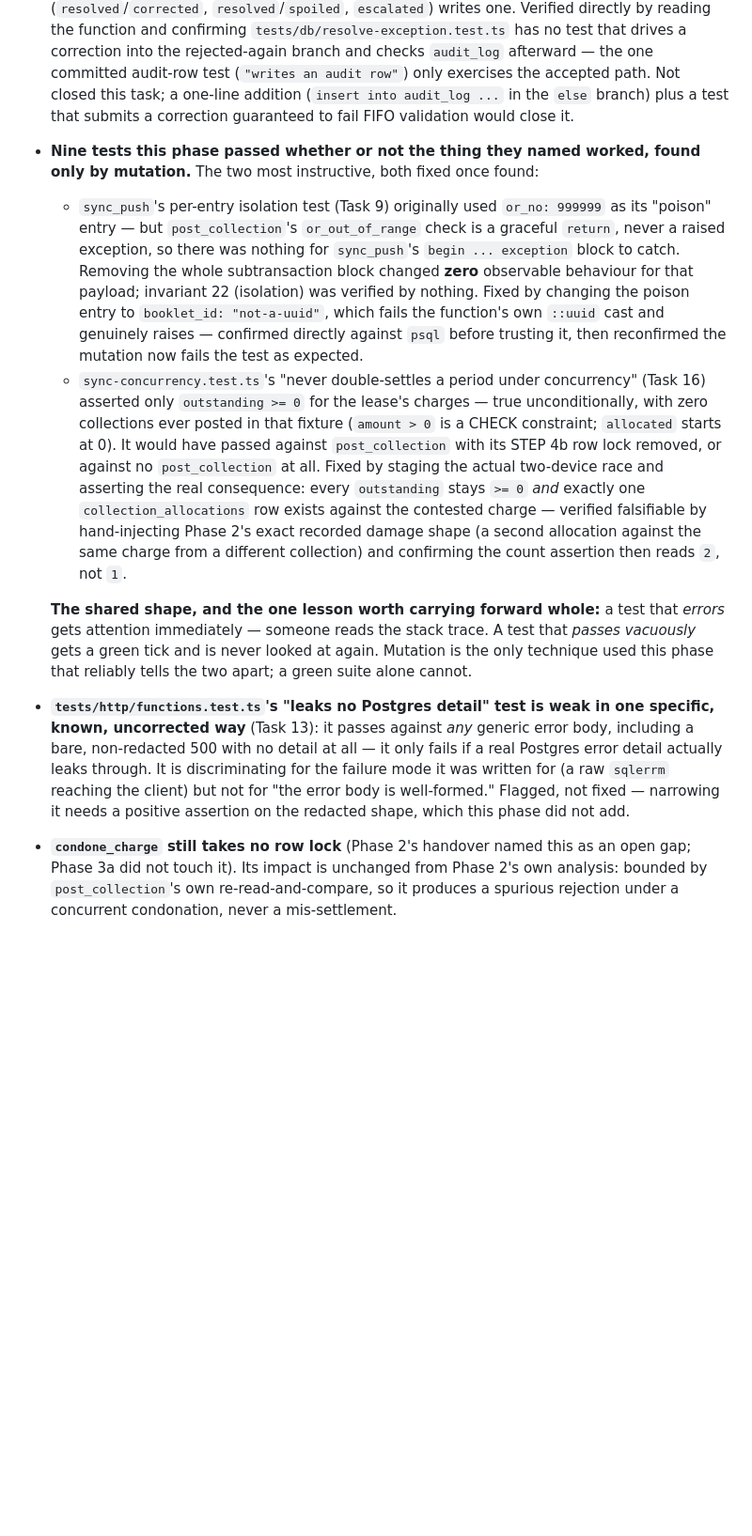
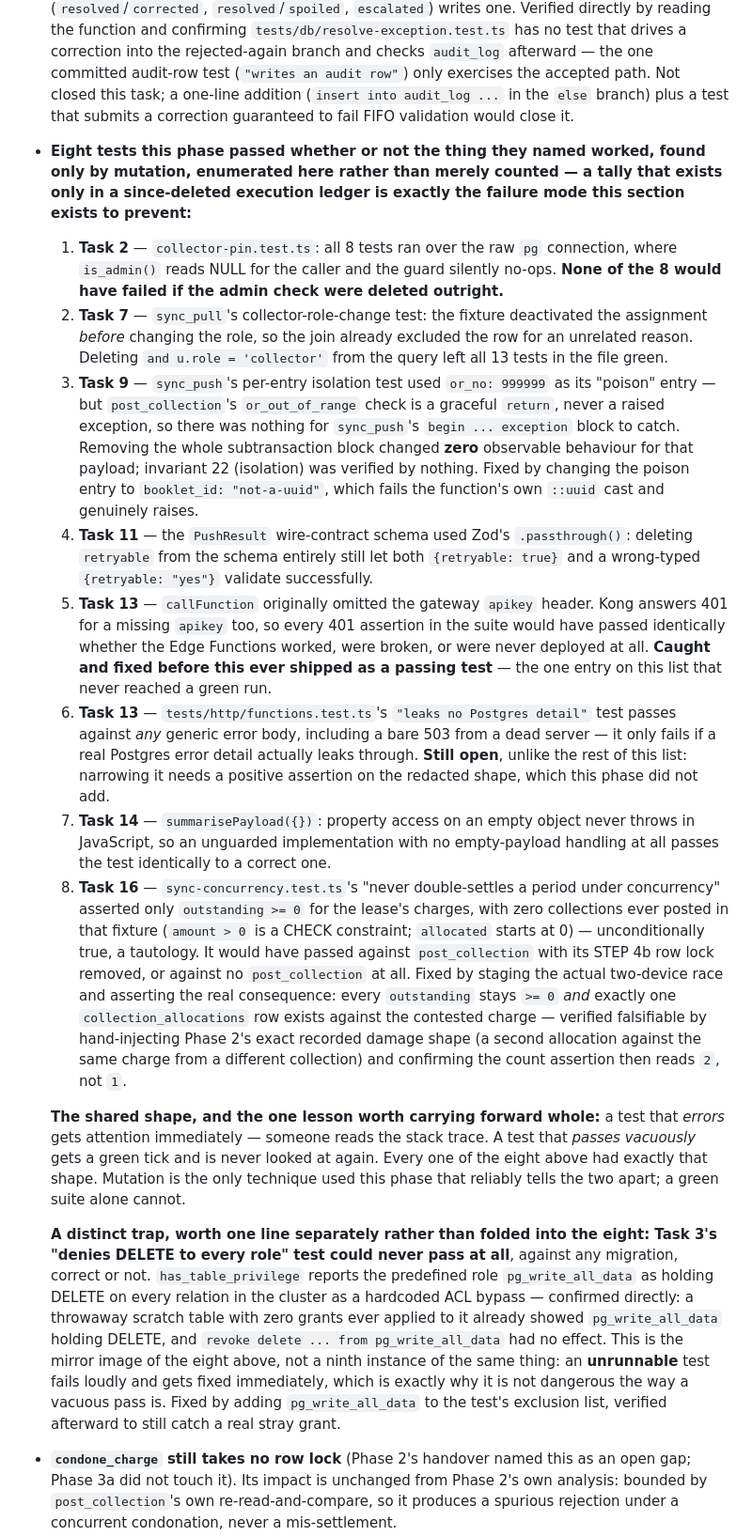
Before and after one commit to berlcamp/ceedo-collections, a Markdown page: docs/superpowers/phase-3a-handover.md, the part around one of its changes. Shown at 94% size. Drawn GitHub-style; blank space fills up the shorter version.

Commit message:
docs: fix round 1 — enumerate the eight vacuous tests, name assignment_epoch
Coordinator review: the "nine" figure in the handover was an unenumerated ordinal tally
from an execution ledger about to be deleted -- exactly the failure mode this document
exists to prevent. Replaces it with the defensible, named list of eight, states which one
was caught before it ever ran (Task 13's missing gateway apikey) and which is still open
(Task 13's "leaks no Postgres detail"), and separates Task 3's pg_write_all_data DELETE
test out as a distinct unrunnable-test trap rather than a ninth vacuous instance.

Also names devices.assignment_epoch explicitly in the table inventory -- a column, not a
table, but the entire mechanism behind D7's forced re-sync, and it would otherwise have
disappeared from the count entirely once the "3 not 4 tables" correction landed.

```diff
--- a/docs/superpowers/phase-3a-handover.md
+++ b/docs/superpowers/phase-3a-handover.md
@@ -219,38 +224,68 @@ in the 1.5–3 MB range. Still under the alarm on that estimate, but genuinely u
   (`"writes an audit row"`) only exercises the accepted path. Not closed this task; a
   one-line addition (`insert into audit_log ...` in the `else` branch) plus a test that
   submits a correction guaranteed to fail FIFO validation would close it.
-- **Nine tests this phase passed whether or not the thing they named worked, found only by
-  mutation.** The two most instructive, both fixed once found:
-  - `sync_push`'s per-entry isolation test (Task 9) originally used `or_no: 999999` as its
-    "poison" entry — but `post_collection`'s `or_out_of_range` check is a graceful `return`,
-    never a raised exception, so there was nothing for `sync_push`'s
-    `begin ... exception` block to catch. Removing the whole subtransaction block changed
-    **zero** observable behaviour for that payload; invariant 22 (isolation) was verified by
-    nothing. Fixed by changing the poison entry to `booklet_id: "not-a-uuid"`, which fails
-    the function's own `::uuid` cast and genuinely raises — confirmed directly against
-    `psql` before trusting it, then reconfirmed the mutation now fails the test as expected.
-  - `sync-concurrency.test.ts`'s "never double-settles a period under concurrency" (Task 16)
-    asserted only `outstanding >= 0` for the lease's charges — true unconditionally, with
-    zero collections ever posted in that fixture (`amount > 0` is a CHECK constraint;
-    `allocated` starts at 0). It would have passed against `post_collection` with its STEP
-    4b row lock removed, or against no `post_collection` at all. Fixed by staging the actual
-    two-device race and asserting the real consequence: every `outstanding` stays `>= 0`
-    *and* exactly one `collection_allocations` row exists against the contested charge —
-    verified falsifiable by hand-injecting Phase 2's exact recorded damage shape (a second
-    allocation against the same charge from a different collection) and confirming the
-    count assertion then reads `2`, not `1`.
+- **Eight tests this phase passed whether or not the thing they named worked, found only by
+  mutation, enumerated here rather than merely counted — a tally that exists only in a
+  since-deleted execution ledger is exactly the failure mode this section exists to
+  prevent:**
+  1. **Task 2** — `collector-pin.test.ts`: all 8 tests ran over the raw `pg` connection,
+     where `is_admin()` reads NULL for the caller and the guard silently no-ops. **None of
+     the 8 would have failed if the admin check were deleted outright.**
+  2. **Task 7** — `sync_pull`'s collector-role-change test: the fixture deactivated the
+     assignment *before* changing the role, so the join already excluded the row for an
+     unrelated reason. Deleting `and u.role = 'collector'` from the query left all 13 tests
+     in the file green.
+  3. **Task 9** — `sync_push`'s per-entry isolation test used `or_no: 999999` as its
+     "poison" entry — but `post_collection`'s `or_out_of_range` check is a graceful
+     `return`, never a raised exception, so there was nothing for `sync_push`'s
+     `begin ... exception` block to catch. Removing the whole subtransaction block changed
+     **zero** observable behaviour for that payload; invariant 22 (isolation) was verified
+     by nothing. Fixed by changing the poison entry to `booklet_id: "not-a-uuid"`, which
+     fails the function's own `::uuid` cast and genuinely raises.
+  4. **Task 11** — the `PushResult` wire-contract schema used Zod's `.passthrough()`:
+     deleting `retryable` from the schema entirely still let both `{retryable: true}` and a
+     wrong-typed `{retryable: "yes"}` validate successfully.
+  5. **Task 13** — `callFunction` originally omitted the gateway `apikey` header. Kong
+     answers 401 for a missing `apikey` too, so every 401 assertion in the suite would have
+     passed identically whether the Edge Functions worked, were broken, or were never
+     deployed at all. **Caught and fixed before this ever shipped as a passing test** — the
+     one entry on this list that never reached a green run.
+  6. **Task 13** — `tests/http/functions.test.ts`'s `"leaks no Postgres detail"` test
+     passes against *any* generic error body, including a bare 503 from a dead server — it
+     only fails if a real Postgres error detail actually leaks through. **Still open**,
+     unlike the rest of this list: narrowing it needs a positive assertion on the redacted
+     shape, which this phase did not add.
+  7. **Task 14** — `summarisePayload({})`: property access on an empty object never throws
+     in JavaScript, so an unguarded implementation with no empty-payload handling at all
+     passes the test identically to a correct one.
+  8. **Task 16** — `sync-concurrency.test.ts`'s "never double-settles a period under
+     concurrency" asserted only `outstanding >= 0` for the lease's charges, with zero
+     collections ever posted in that fixture (`amount > 0` is a CHECK constraint;
+     `allocated` starts at 0) — unconditionally true, a tautology. It would have passed
+     against `post_collection` with its STEP 4b row lock removed, or against no
+     `post_collection` at all. Fixed by staging the actual two-device race and asserting the
+     real consequence: every `outstanding` stays `>= 0` *and* exactly one
+     `collection_allocations` row exists against the contested charge — verified falsifiable
+     by hand-injecting Phase 2's exact recorded damage shape (a second allocation against
+     the same charge from a different collection) and confirming the count assertion then
+     reads `2`, not `1`.
 
   **The shared shape, and the one lesson worth carrying forward whole:** a test that
   *errors* gets attention immediately — someone reads the stack trace. A test that *passes
-  vacuously* gets a green tick and is never looked at again. Mutation is the only technique
-  used this phase that reliably tells the two apart; a green suite alone cannot.
-- **`tests/http/functions.test.ts`'s "leaks no Postgres detail" test is weak in one specific,
-  known, uncorrected way** (Task 13): it passes against *any* generic error body, including a
-  bare, non-redacted 500 with no detail at all — it only fails if a real Postgres error
-  detail actually leaks through. It is discriminating for the failure mode it was written
-  for (a raw `sqlerrm` reaching the client) but not for "the error body is well-formed."
-  Flagged, not fixed — narrowing it needs a positive assertion on the redacted shape, which
-  this phase did not add.
+  vacuously* gets a green tick and is never looked at again. Every one of the eight above
+  had exactly that shape. Mutation is the only technique used this phase that reliably tells
+  the two apart; a green suite alone cannot.
+
+  **A distinct trap, worth one line separately rather than folded into the eight: Task 3's
+  "denies DELETE to every role" test could never pass at all**, against any migration,
+  correct or not. `has_table_privilege` reports the predefined role `pg_write_all_data` as
+  holding DELETE on every relation in the cluster as a hardcoded ACL bypass — confirmed
+  directly: a throwaway scratch table with zero grants ever applied to it already showed
+  `pg_write_all_data` holding DELETE, and `revoke delete ... from pg_write_all_data` had no
+  effect. This is the mirror image of the eight above, not a ninth instance of the same
+  thing: an **unrunnable** test fails loudly and gets fixed immediately, which is exactly
+  why it is not dangerous the way a vacuous pass is. Fixed by adding `pg_write_all_data` to
+  the test's exclusion list, verified afterward to still catch a real stray grant.
 - **`condone_charge` still takes no row lock** (Phase 2's handover named this as an open
   gap; Phase 3a did not touch it). Its impact is unchanged from Phase 2's own analysis:
   bounded by `post_collection`'s own re-read-and-compare, so it produces a spurious
```
Also changed, not shown: other parts of docs/superpowers/phase-3a-handover.md (+7 -2 lines).
